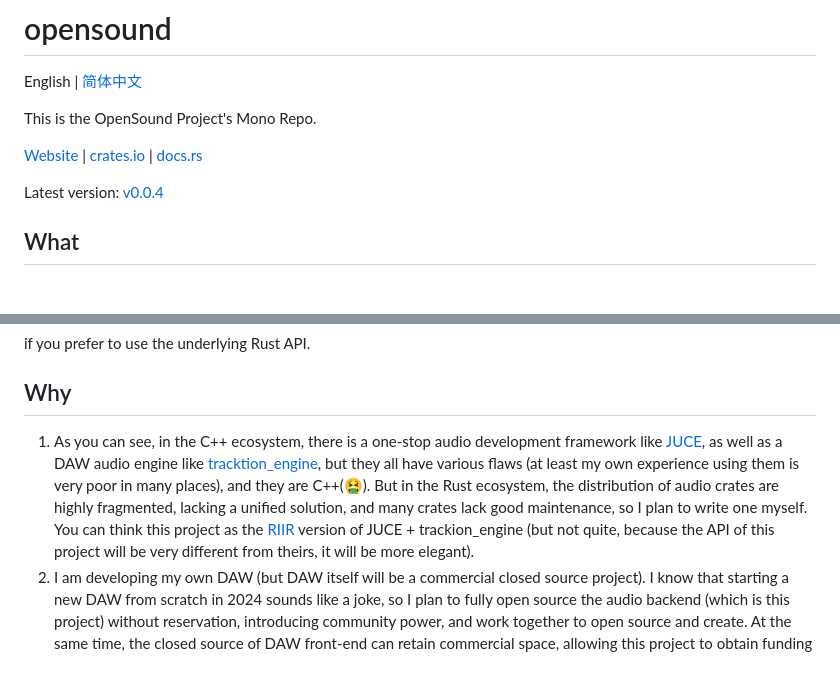
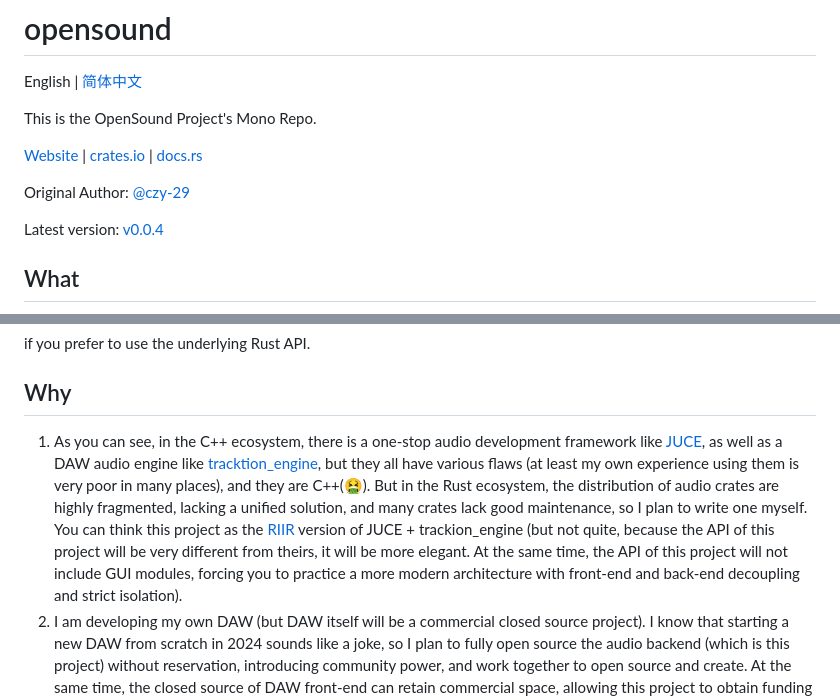
Before and after one commit to opensound-org/opensound, a Markdown page: README.md, 2 parts joined by grey strips. GitHub-like rendering; blank space fills up the shorter version.

Commit message:
Update dual README (add original author, "Headless" API explained)
更新双语README（添加原始作者信息，以及“无头”API解释说明）

```diff
--- a/README.md
+++ b/README.md
@@ -5,6 +5,8 @@ English | [简体中文](README-CN.md)
 This is the OpenSound Project's Mono Repo.
 
 [Website](https://opensound.run) | [crates.io](https://crates.io/crates/opensound) | [docs.rs](https://docs.rs/opensound/latest/opensound)
+
+Original Author: [@czy-29](https://github.com/czy-29)
 
 Latest version: [v0.0.4](https://gitlab.com/opensound-org/opensound/-/tree/0.0.4?ref_type=tags)
 
@@ -42,7 +44,7 @@ cargo add opensound
 if you prefer to use the underlying Rust API.
 
 ## Why
-1. As you can see, in the C++ ecosystem, there is a one-stop audio development framework like [JUCE](https://juce.com/), as well as a DAW audio engine like [tracktion_engine](https://github.com/Tracktion/tracktion_engine), but they all have various flaws (at least my own experience using them is very poor in many places), and they are C++(🤮). But in the Rust ecosystem, the distribution of audio crates are highly fragmented, lacking a unified solution, and many crates lack good maintenance, so I plan to write one myself. You can think this project as the [RIIR](https://github.com/ansuz/RIIR) version of JUCE + trackion_engine (but not quite, because the API of this project will be very different from theirs, it will be more elegant).
+1. As you can see, in the C++ ecosystem, there is a one-stop audio development framework like [JUCE](https://juce.com/), as well as a DAW audio engine like [tracktion_engine](https://github.com/Tracktion/tracktion_engine), but they all have various flaws (at least my own experience using them is very poor in many places), and they are C++(🤮). But in the Rust ecosystem, the distribution of audio crates are highly fragmented, lacking a unified solution, and many crates lack good maintenance, so I plan to write one myself. You can think this project as the [RIIR](https://github.com/ansuz/RIIR) version of JUCE + trackion_engine (but not quite, because the API of this project will be very different from theirs, it will be more elegant. At the same time, the API of this project will not include GUI modules, forcing you to practice a more modern architecture with front-end and back-end decoupling and strict isolation).
 2. I am developing my own DAW (but DAW itself will be a commercial closed source project). I know that starting a new DAW from scratch in 2024 sounds like a joke, so I plan to fully open source the audio backend (which is this project) without reservation, introducing community power, and work together to open source and create. At the same time, the closed source of DAW front-end can retain commercial space, allowing this project to obtain funding for sustainable development. Therefore, overall speaking, the complete form of this project is actually an "[OpenCore](https://en.wikipedia.org/wiki/Open-core_model)" project. This project is the open source "Core", and the DAW (tentatively named OpenSound Studio) is the closed source part.
 3. In order to maximize the adoption of this project, we will wrap a Web API Server at the earliest stage, allowing any developer who is not using Rust to call this project in their own language even before the C API is exposed -- as long as your language can send HTTP/WebSocket requests. This also forms a front-end/back-end "process isolation" architecture, so that anyone can develop their own front-end using any framework, making it easy to develop custom frontends.
 4. I am also a semi professional musician myself. In the process of arranging my own music, I discovered many features that I hoped to have, but none of them are available in the current DAWs. This is also the reason why I ultimately decided to write my own DAW. And many features will be implemented on this open-source core, which means that this project will have a lot of innovative audio features. So stay tuned!
```
Also changed, not shown: README-CN.md (+3 -1 lines).
